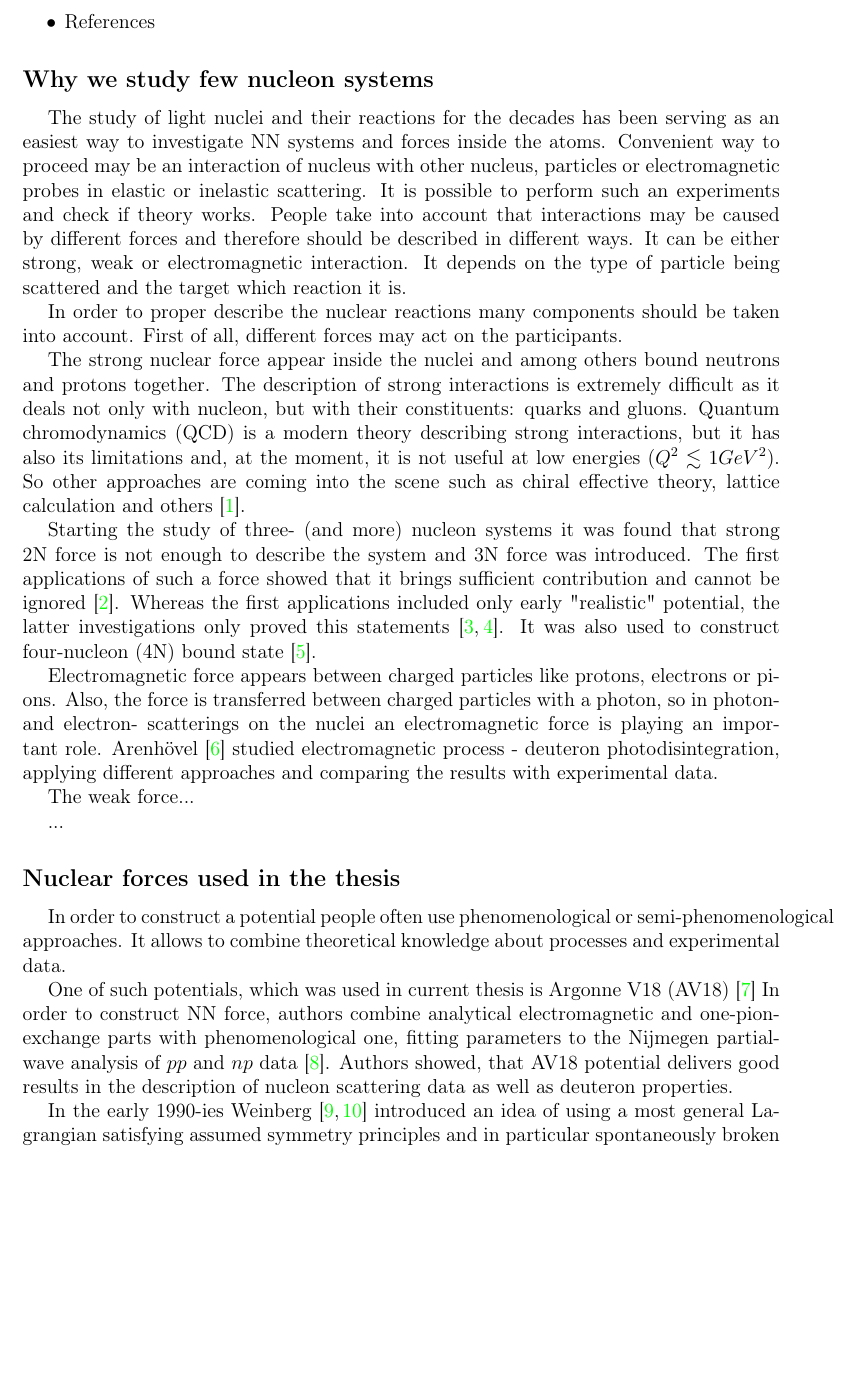
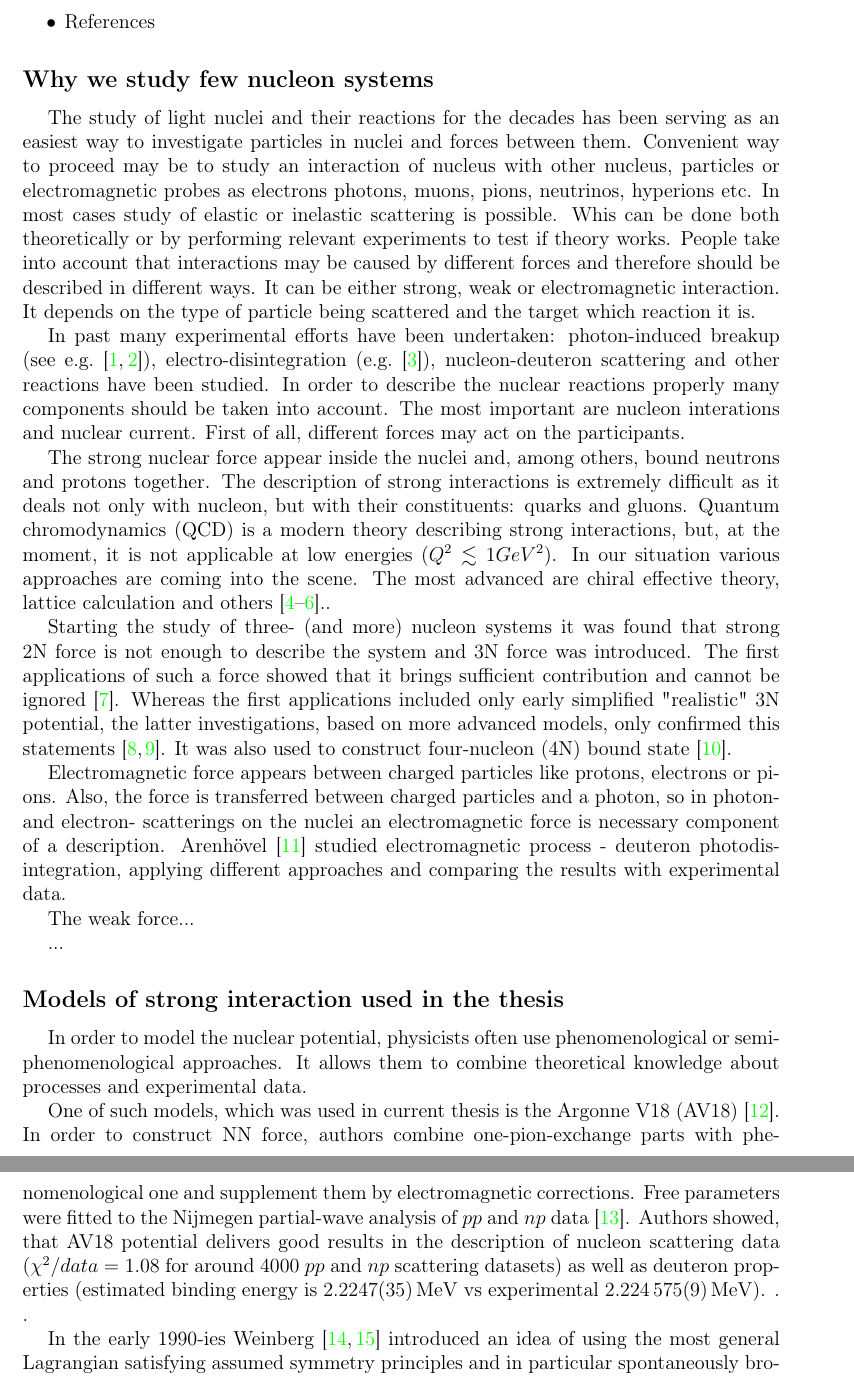
Before and after one commit to VitaliiUr/thesis, a LaTeX thesis (main.tex, which reads PhD-text/2_Introduction/introduction.tex): part of page 4 of 85 before the commit and two parts of pages 5 and 6 of 86 after it, the two joined at a grey line, cut so that both start at the same text, the shorter picture padded with empty space. Compiled offline with pdfLaTeX.

Commit message:
corrections part1

```diff
--- a/PhD-text/2_Introduction/introduction.tex
+++ b/PhD-text/2_Introduction/introduction.tex
@@ -74,42 +74,51 @@
 \subsection*{Why we study few nucleon systems}
 
 The study of light nuclei and their reactions for the decades has been serving as an easiest way
-to investigate NN systems and forces inside the atoms.
-Convenient way to proceed may be an interaction of nucleus with
-other nucleus, particles or electromagnetic probes in elastic or inelastic scattering.
-It is possible to perform such an experiments and check if theory works.
+to investigate particles in nuclei and forces between them.
+Convenient way to proceed may be to study an interaction of nucleus with
+other nucleus, particles or electromagnetic probes
+as electrons photons, muons, pions, neutrinos, hyperions etc. In most cases study of
+ elastic or inelastic scattering is possible.
+Whis can be done both theoretically or by
+performing relevant experiments to test if theory works.
 People take into account that interactions may be caused by different forces
 and therefore should be described in different ways. It can be
 either strong, weak or electromagnetic interaction. It depends
 on the type of particle being scattered and the target which reaction it is.
 
-In order to proper describe the nuclear reactions many
+In past many experimental efforts have been undertaken:
+  photon-induced breakup (see e.g. \cite{Skopik1974, rachek2007}),
+electro-disintegration (e.g. \cite{LAGET200549}), nucleon-deuteron scattering and other reactions
+have been studied.
+In order to describe the nuclear reactions properly many
 components should be taken into account.
+The most important are nucleon interations and nuclear current.
 First of all, different forces may act on
 the participants.
 
 
-The strong nuclear force appear inside the nuclei and among others bound neutrons
+The strong nuclear force appear inside the nuclei and, among others, bound neutrons
 and protons together. The description of strong interactions is extremely
 difficult as it deals not only with nucleon, but with their constituents: quarks
 and gluons. \gls{qcd} is a modern theory
-describing strong interactions, but it has also its limitations and, at the moment,
-it is not useful at low energies ($Q^2 \lesssim 1 GeV^2$).
-So other approaches are coming into the scene such as
-chiral effective theory, lattice calculation and others \cite{IOFFE2006232}.
+describing strong interactions, but, at the moment,
+it is not applicable at low energies ($Q^2 \lesssim 1 GeV^2$).
+In our situation various approaches are coming into the scene.
+The most advanced are
+chiral effective theory, lattice calculation and others \cite{IOFFE2006232, BEANElaticce, Machleidt2011}..
 
 Starting the study of three- (and more) nucleon systems it was found that
 strong 2N force is not enough to describe
 the system and 3N force was introduced. The first applications of such
 a force showed that it brings sufficient contribution and cannot be ignored \cite{GLOCKLE1982343}.
-Whereas the first applications included only early "realistic" potential, the latter
-investigations only proved this statements \cite{StoksPhysRevC49, WIRINGAPhysRevC51}.
+Whereas the first applications included only early simplified "realistic" 3N potential, the latter
+investigations, based on more advanced models, only confirmed this statements \cite{StoksPhysRevC49, WIRINGAPhysRevC51}.
 It was also used to construct four-nucleon (4N) bound state \cite{NoggaPhysRevLett}.
 
 Electromagnetic force appears between charged particles like protons, electrons or pions.
-Also, the force is transferred between charged particles with a photon, so
+Also, the force is transferred between charged particles and a photon, so
 in photon- and electron- scatterings on the nuclei an electromagnetic
-force is playing an important role. Arenh\"{o}vel \cite{ArenhovelPhotodisint1991}
+force is necessary component of a description. Arenh\"{o}vel \cite{ArenhovelPhotodisint1991}
 studied electromagnetic process - deuteron photodisintegration,
 applying different approaches and comparing the results with
 experimental data.
@@ -118,24 +127,26 @@ The weak force...
 
 ...
 
-\subsection*{Nuclear forces used in the thesis}
+\subsection*{Models of strong interaction used in the thesis}
 
-In order to construct a potential people often use phenomenological
-or semi-phenomenological approaches. It allows to combine
+In order to model the nuclear potential, physicists often use phenomenological
+or semi-phenomenological approaches. It allows them to combine
 theoretical knowledge about processes and experimental data.
 
-One of such potentials, which was used in current thesis is Argonne V18 (AV18) \cite{AV18Wiringa}
+One of such models, which was used in current thesis is the Argonne V18 (AV18) \cite{AV18Wiringa}.
 In order to construct NN force, authors combine
-analytical electromagnetic and one-pion-exchange parts
-with phenomenological one, fitting parameters to
+% analytical electromagnetic and
+one-pion-exchange parts
+with phenomenological one and supplement them by electromagnetic corrections.
+Free parameters were fitted to
 the Nijmegen partial-wave analysis of $pp$ and $np$ data \cite{NijmegenPhysRevC.48.792}.
 Authors showed, that AV18 potential delivers good results
-in the description of nucleon scattering data as well as deuteron
-properties.
+in the description of nucleon scattering data ($\chi ^2/data = 1.08$ for around \num{4000} $pp$ and $np$ scattering datasets)
+as well as deuteron properties (estimated binding energy is \SI{2.2247(35)}{\mev} vs experimental \SI{ 2.224 575(9)}{\mev}). . .
 
 
 In the early 1990-ies Weinberg \cite{WEINBERG1990,WEINBERG1991} introduced
-an idea of using a most general Lagrangian
+an idea of using the most general Lagrangian
 satisfying assumed symmetry principles and in particular
 spontaneously broken chiral symmetry to
 describe nuclear interactions at low energies.
```
Also changed, not shown: main.tex (+1 -1 lines), mybib.bib (+29 -0 lines), main.pdf.
